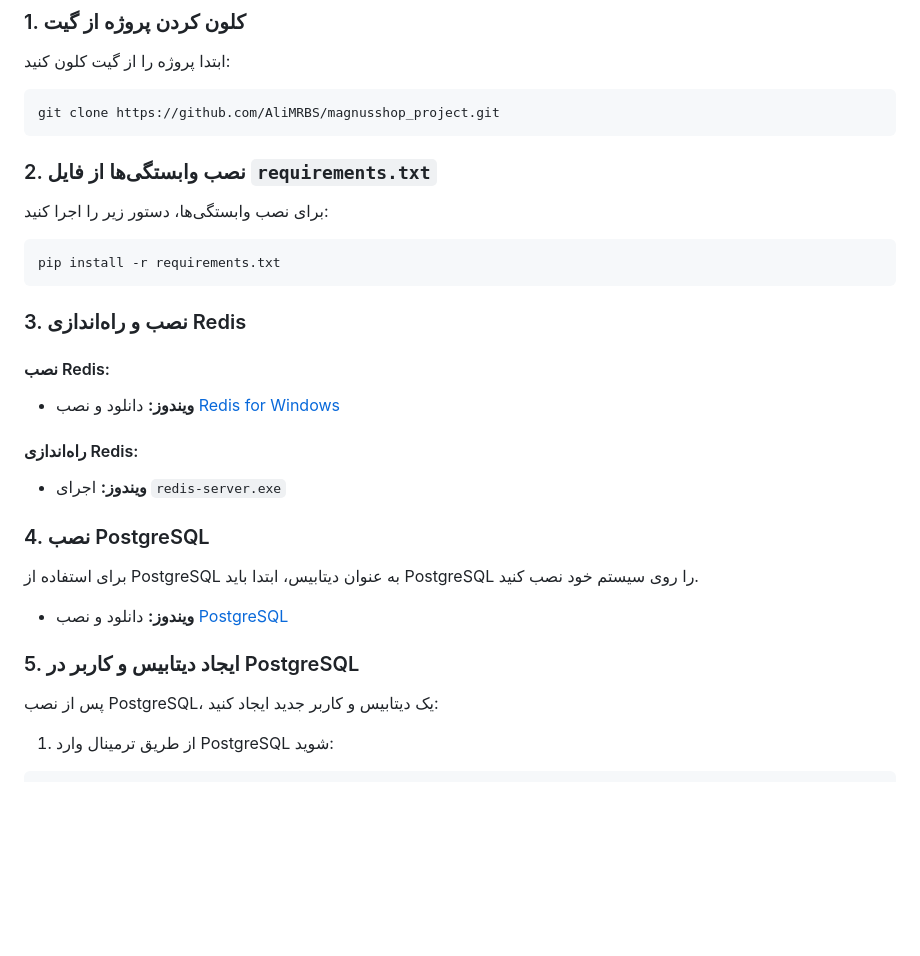
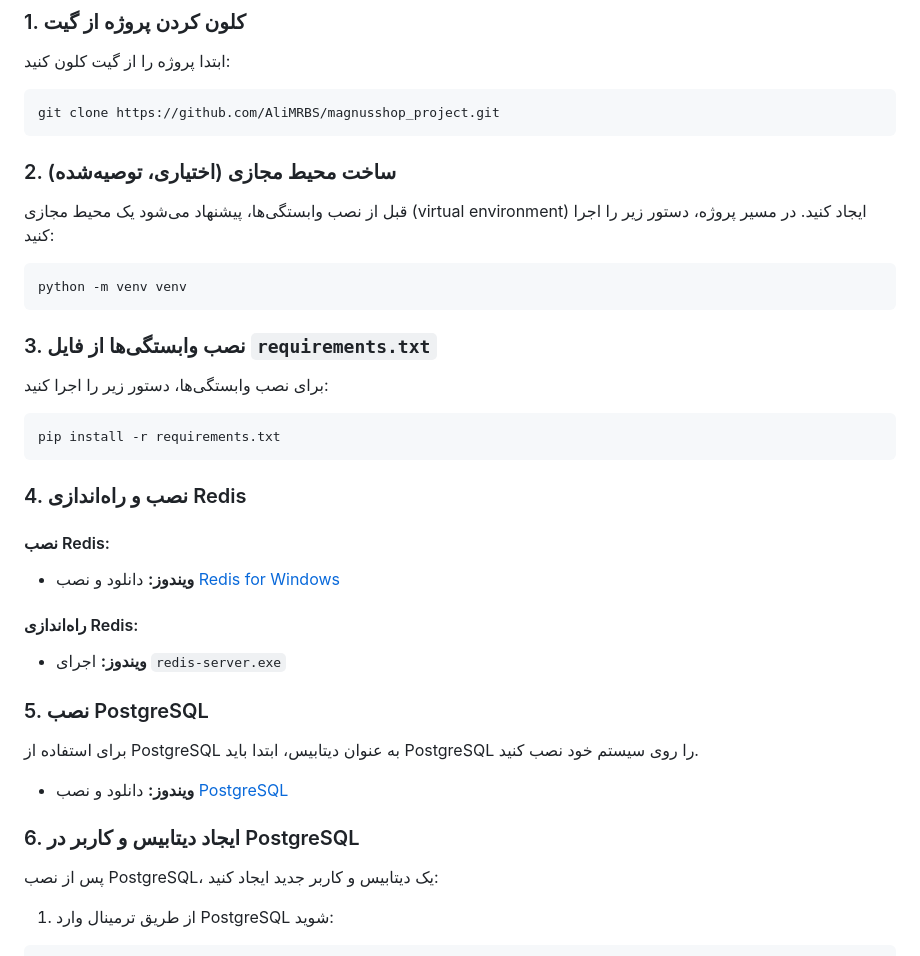
Before and after one commit to AliMRBS/magnusshop_project, a Markdown page: README.md, the part around one of its changes. Drawn GitHub-style; blank space fills up the shorter version.

````diff
--- a/README.md
+++ b/README.md
@@ -12,15 +12,21 @@
 ```bash
 git clone https://github.com/AliMRBS/magnusshop_project.git
 ```
+### 2. ساخت محیط مجازی (اختیاری، توصیه‌شده)
 
-### 2. نصب وابستگی‌ها از فایل `requirements.txt`
+قبل از نصب وابستگی‌ها، پیشنهاد می‌شود یک محیط مجازی (virtual environment) ایجاد کنید.
+در مسیر پروژه، دستور زیر را اجرا کنید:
+```bash
+python -m venv venv
+```
+### 3. نصب وابستگی‌ها از فایل `requirements.txt`
 برای نصب وابستگی‌ها، دستور زیر را اجرا کنید:
 
 ```bash
 pip install -r requirements.txt
 ```
 
-### 3. نصب و راه‌اندازی Redis
+### 4. نصب و راه‌اندازی Redis
 
 #### نصب Redis:
 - **ویندوز:** دانلود و نصب [Redis for Windows](https://github.com/microsoftarchive/redis/releases)
@@ -28,13 +34,13 @@ pip install -r requirements.txt
 #### راه‌اندازی Redis:
 - **ویندوز:** اجرای `redis-server.exe`
 
-### 4. نصب PostgreSQL
+### 5. نصب PostgreSQL
 
 برای استفاده از PostgreSQL به عنوان دیتابیس، ابتدا باید PostgreSQL را روی سیستم خود نصب کنید.
 
 - **ویندوز:** دانلود و نصب [PostgreSQL](https://www.postgresql.org/download/)
 
-### 5. ایجاد دیتابیس و کاربر در PostgreSQL
+### 6. ایجاد دیتابیس و کاربر در PostgreSQL
 
 پس از نصب PostgreSQL، یک دیتابیس و کاربر جدید ایجاد کنید:
 
````
Also changed, not shown: other parts of README.md (+5 -5 lines).
